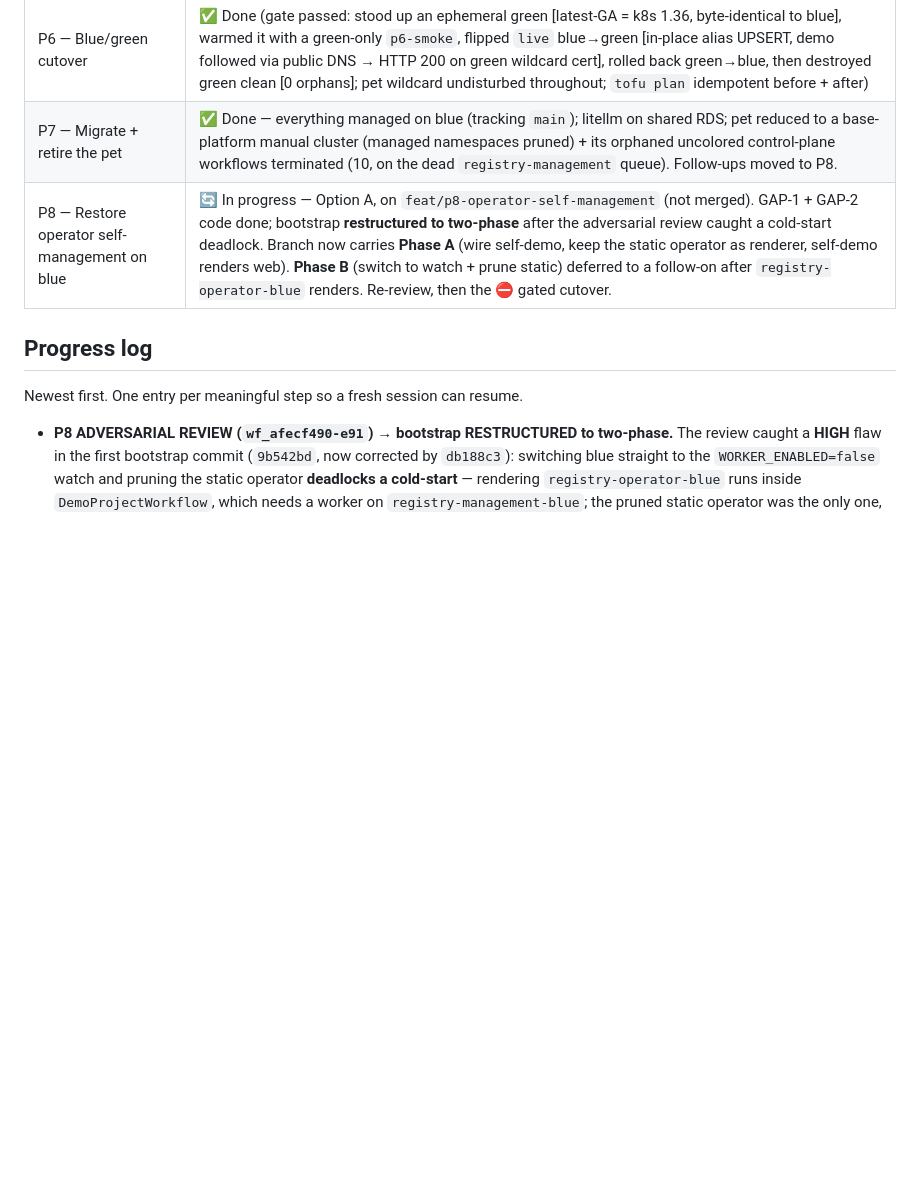
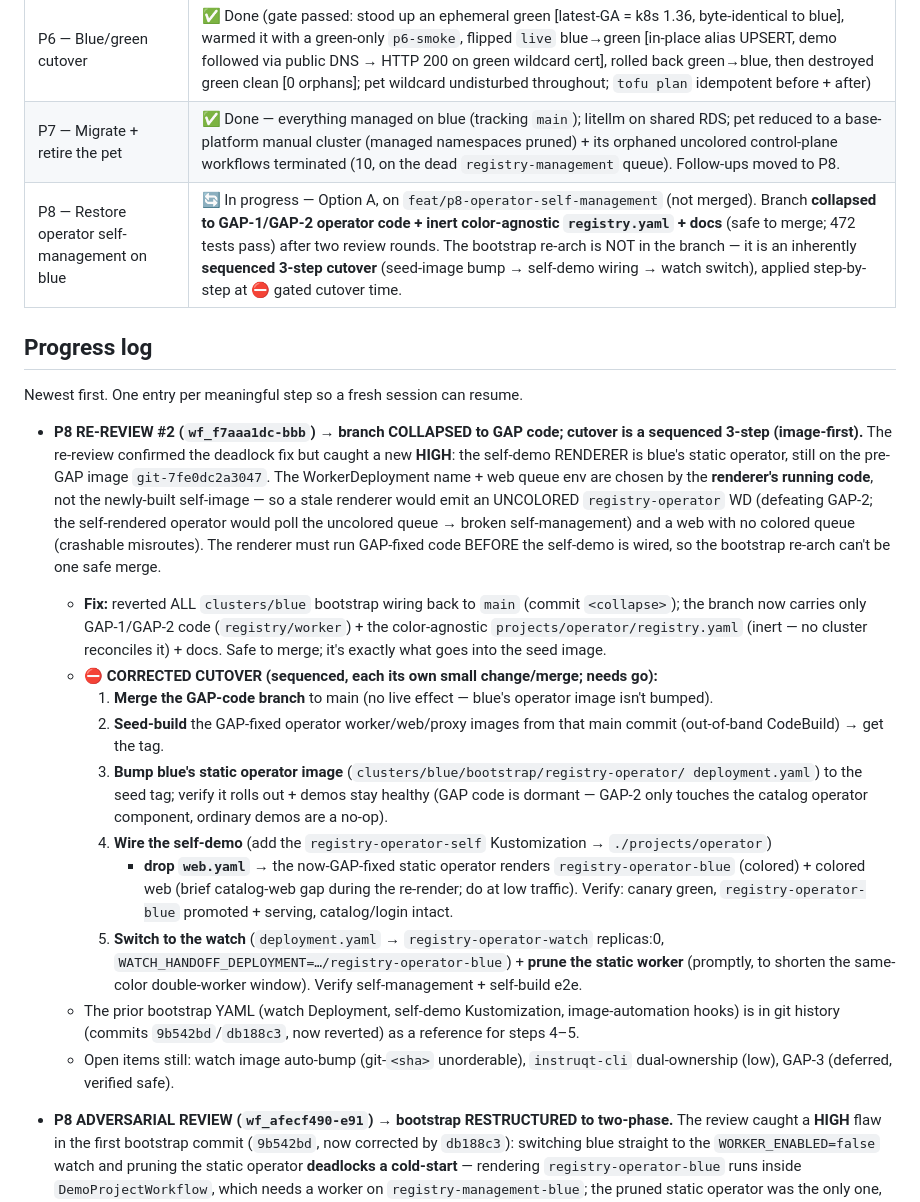
Before and after one commit to temporal-sa/tmprl-demo-cloud-registry, a Markdown page: docs/iac-migration-plan.md, the part around the change. GitHub-like rendering; blank space fills up the shorter version.

Commit message:
docs: P8 collapsed to GAP code; corrected image-first 3-step cutover
Re-review #2 caught that the self-demo renderer (blue's static operator) must
run GAP-fixed code before rendering, else it emits an uncolored WorkerDeployment
+ uncolored web queue. Branch collapsed to GAP-1/2 code + inert registry.yaml +
docs. Cutover rewritten as a sequenced 3-step: merge GAP code -> seed-build +
bump static operator image -> wire self-demo + drop web.yaml -> switch to watch.

Co-Authored-By: Claude Opus 4.8 (1M context) <noreply@anthropic.com>

```diff
--- a/docs/iac-migration-plan.md
+++ b/docs/iac-migration-plan.md
@@ -296,11 +296,43 @@ Each phase has an explicit test gate before moving on.
 | P5 — Operator cluster dimension | ✅ Done (gate passed: blue operator on `registry-management-blue` + `demo-project/blue/*` coexists with the pet's uncolored ids in ONE Temporal namespace, no cross-routing; throwaway demo reconciled on blue end-to-end — v3 IngressRoute + external-dns CNAME→live + wildcard TLS, HTTP 200 via public DNS; pet wildcard undisturbed; clean teardown) |
 | P6 — Blue/green cutover | ✅ Done (gate passed: stood up an ephemeral green [latest-GA = k8s 1.36, byte-identical to blue], warmed it with a green-only `p6-smoke`, flipped `live` blue→green [in-place alias UPSERT, demo followed via public DNS → HTTP 200 on green wildcard cert], rolled back green→blue, then destroyed green clean [0 orphans]; pet wildcard undisturbed throughout; `tofu plan` idempotent before + after) |
 | P7 — Migrate + retire the pet | ✅ Done — everything managed on blue (tracking `main`); litellm on shared RDS; pet reduced to a base-platform manual cluster (managed namespaces pruned) + its orphaned uncolored control-plane workflows terminated (10, on the dead `registry-management` queue). Follow-ups moved to P8. |
-| P8 — Restore operator self-management on blue | 🔄 In progress — Option A, on `feat/p8-operator-self-management` (not merged). GAP-1 + GAP-2 code done; bootstrap **restructured to two-phase** after the adversarial review caught a cold-start deadlock. Branch now carries **Phase A** (wire self-demo, keep the static operator as renderer, self-demo renders web). **Phase B** (switch to watch + prune static) deferred to a follow-on after `registry-operator-blue` renders. Re-review, then the ⛔ gated cutover. |
+| P8 — Restore operator self-management on blue | 🔄 In progress — Option A, on `feat/p8-operator-self-management` (not merged). Branch **collapsed to GAP-1/GAP-2 operator code + inert color-agnostic `registry.yaml` + docs** (safe to merge; 472 tests pass) after two review rounds. The bootstrap re-arch is NOT in the branch — it is an inherently **sequenced 3-step cutover** (seed-image bump → self-demo wiring → watch switch), applied step-by-step at ⛔ gated cutover time. |
 
 ## Progress log
 
 Newest first. One entry per meaningful step so a fresh session can resume.
+
+- **P8 RE-REVIEW #2 (`wf_f7aaa1dc-bbb`) → branch COLLAPSED to GAP code; cutover is a
+  sequenced 3-step (image-first).** The re-review confirmed the deadlock fix but caught a
+  new **HIGH**: the self-demo RENDERER is blue's static operator, still on the pre-GAP image
+  `git-7fe0dc2a3047`. The WorkerDeployment name + web queue env are chosen by the **renderer's
+  running code**, not the newly-built self-image — so a stale renderer would emit an UNCOLORED
+  `registry-operator` WD (defeating GAP-2; the self-rendered operator would poll the uncolored
+  queue → broken self-management) and a web with no colored queue (crashable misroutes). The
+  renderer must run GAP-fixed code BEFORE the self-demo is wired, so the bootstrap re-arch can't
+  be one safe merge.
+  - **Fix:** reverted ALL `clusters/blue` bootstrap wiring back to `main` (commit `<collapse>`);
+    the branch now carries only GAP-1/GAP-2 code (`registry/worker`) + the color-agnostic
+    `projects/operator/registry.yaml` (inert — no cluster reconciles it) + docs. Safe to merge;
+    it's exactly what goes into the seed image.
+  - **⛔ CORRECTED CUTOVER (sequenced, each its own small change/merge; needs go):**
+    1. **Merge the GAP-code branch** to main (no live effect — blue's operator image isn't bumped).
+    2. **Seed-build** the GAP-fixed operator worker/web/proxy images from that main commit
+       (out-of-band CodeBuild) → get the tag.
+    3. **Bump blue's static operator image** (`clusters/blue/bootstrap/registry-operator/
+       deployment.yaml`) to the seed tag; verify it rolls out + demos stay healthy (GAP code is
+       dormant — GAP-2 only touches the catalog operator component, ordinary demos are a no-op).
+    4. **Wire the self-demo** (add the `registry-operator-self` Kustomization → `./projects/operator`)
+       + **drop `web.yaml`** → the now-GAP-fixed static operator renders `registry-operator-blue`
+       (colored) + colored web (brief catalog-web gap during the re-render; do at low traffic).
+       Verify: canary green, `registry-operator-blue` promoted + serving, catalog/login intact.
+    5. **Switch to the watch** (`deployment.yaml` → `registry-operator-watch` replicas:0,
+       `WATCH_HANDOFF_DEPLOYMENT=…/registry-operator-blue`) + **prune the static worker** (promptly,
+       to shorten the same-color double-worker window). Verify self-management + self-build e2e.
+  - The prior bootstrap YAML (watch Deployment, self-demo Kustomization, image-automation hooks) is
+    in git history (commits `9b542bd`/`db188c3`, now reverted) as a reference for steps 4–5.
+  - Open items still: watch image auto-bump (git-`<sha>` unorderable), `instruqt-cli` dual-ownership
+    (low), GAP-3 (deferred, verified safe).
 
 - **P8 ADVERSARIAL REVIEW (`wf_afecf490-e91`) → bootstrap RESTRUCTURED to two-phase.**
   The review caught a **HIGH** flaw in the first bootstrap commit (`9b542bd`, now corrected by
```
